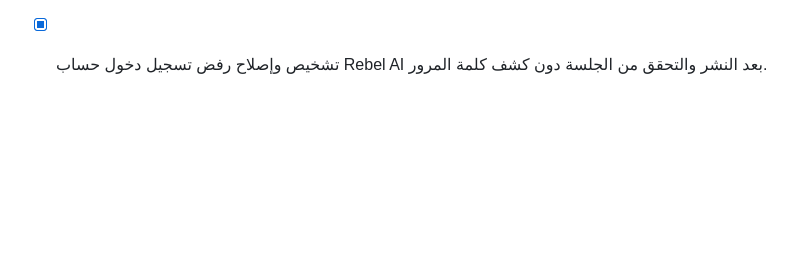
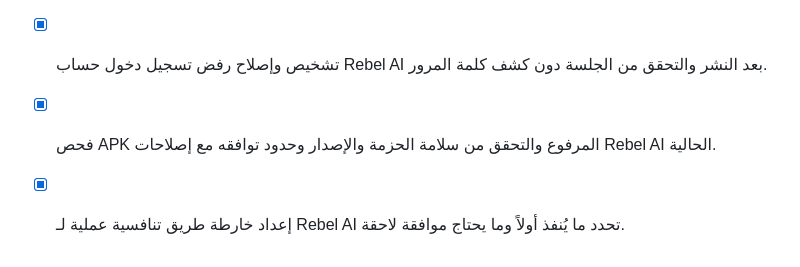
Before and after one commit to msa6100600/rebel-ai, a Markdown page: todo.md, the part around the change. Rendered like a GitHub page; blank space fills up the shorter version.

```diff
--- a/todo.md
+++ b/todo.md
@@ -120,3 +120,5 @@
 - [ ] تحويل مركز الإضافات إلى إطار موافقات وصلاحيات قبل ربط أي خدمة خارجية.
 - [x] حفظ تسجيلات تقرير التدقيق الكبيرة في تخزين ملفات آمن وإزالة نسخها الكبيرة من حزمة المشروع قبل نقطة الاستعادة.
 - [x] تشخيص وإصلاح رفض تسجيل دخول حساب Rebel AI بعد النشر والتحقق من الجلسة دون كشف كلمة المرور.
+- [x] فحص APK المرفوع والتحقق من سلامة الحزمة والإصدار وحدود توافقه مع إصلاحات Rebel AI الحالية.
+- [x] إعداد خارطة طريق تنافسية عملية لـ Rebel AI تحدد ما يُنفذ أولاً وما يحتاج موافقة لاحقة.
```
Also changed, not shown: docs/rebel-ai-excellence-roadmap.md (added, +67 -0 lines).
